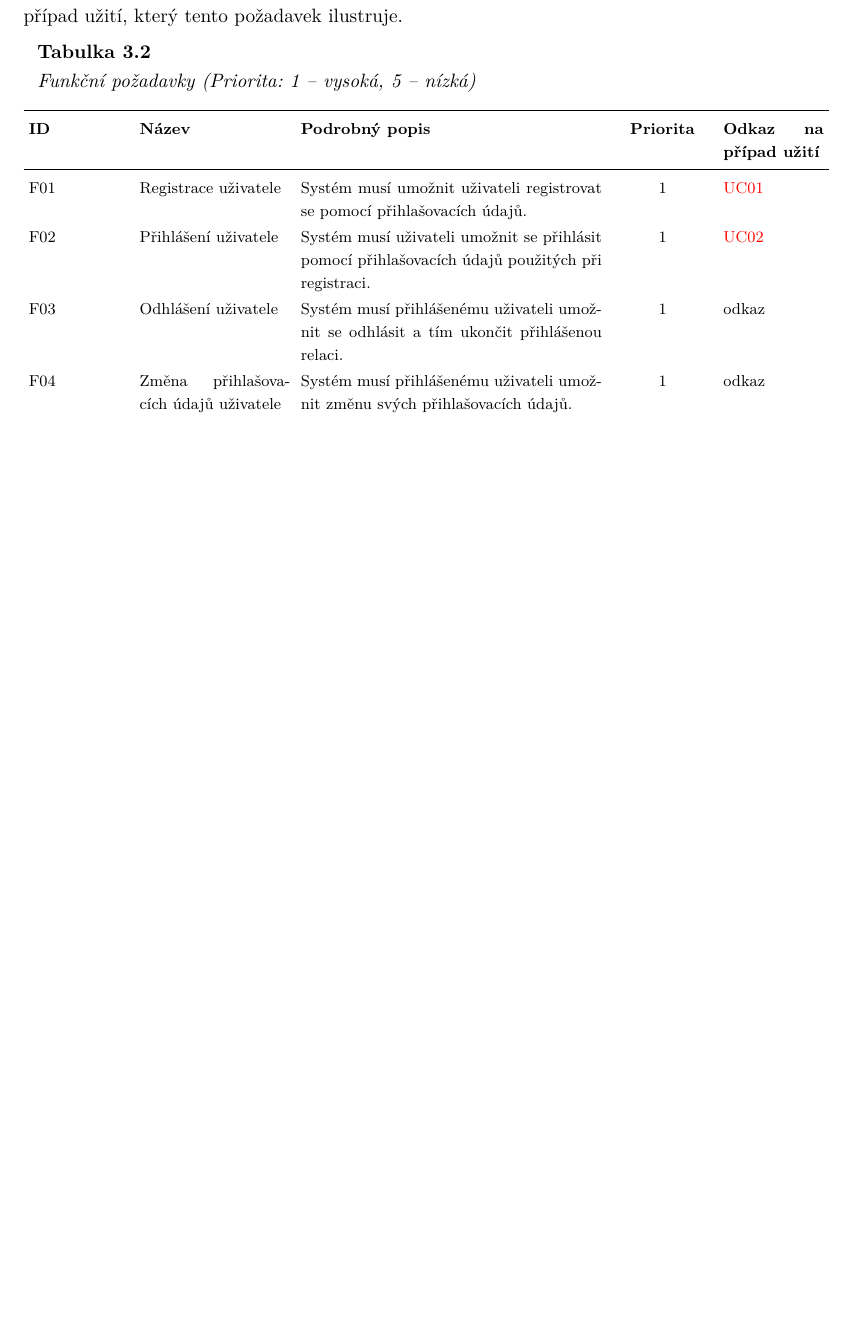
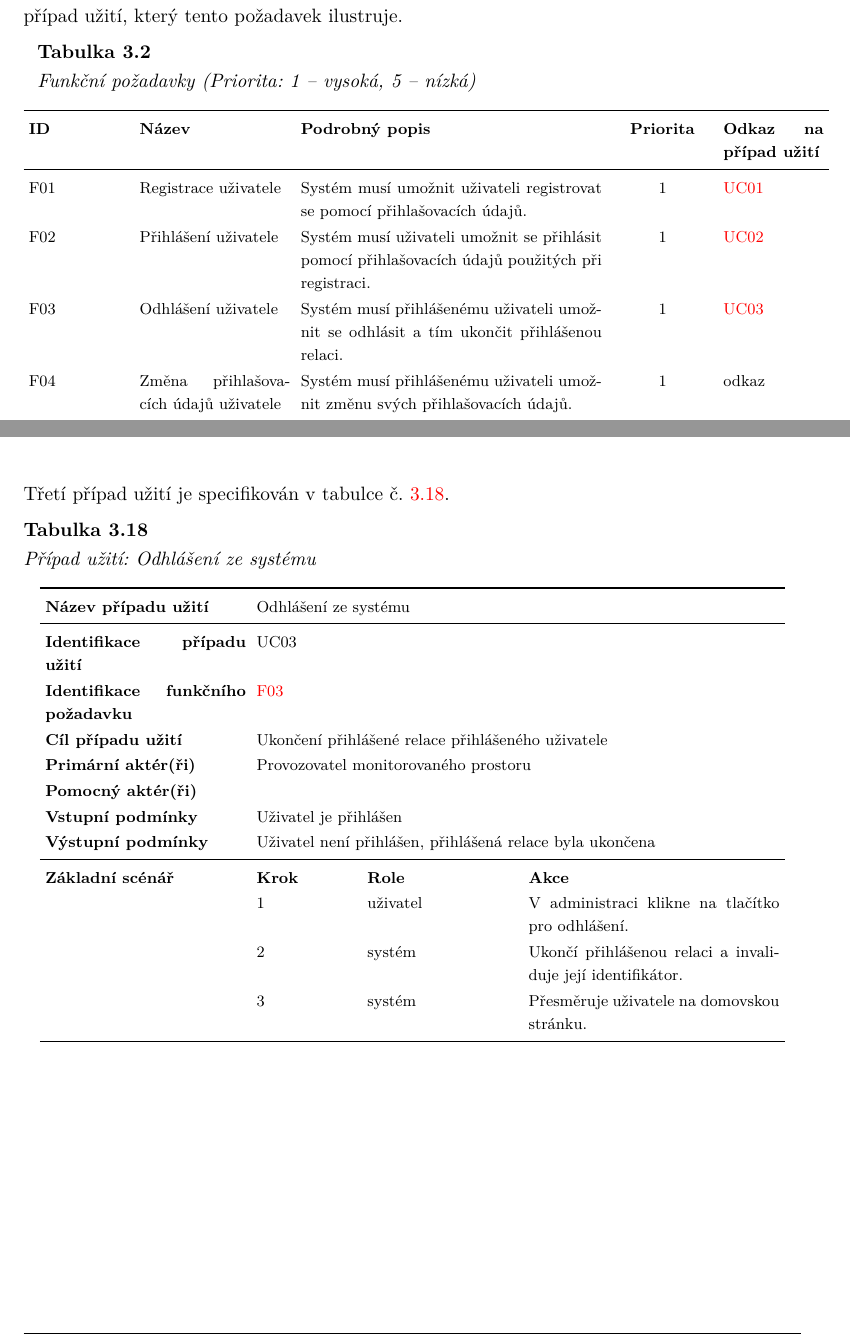
Before and after one commit to MrLogEN/BP, a LaTeX thesis (prace.tex, which reads pozadavky/funkcni.tex, usecase/cases/uc03.tex): part of page 69 of 105 before the commit and two parts of pages 70 and 85 of 106 after it, the two joined at a grey line, cut so that both start at the same text, the shorter picture padded with empty space. Compiled offline with pdfLaTeX.

Commit message:
Create UC03

```diff
--- a/pozadavky/funkcni.tex
+++ b/pozadavky/funkcni.tex
@@ -5,7 +5,7 @@ Funkční požadavky popisují konkrétní funkce, které musí systém poskytov
 \begin{FunkcniTabulka}
   \FunkcniPozadavekRow{Registrace uživatele}{Systém musí umožnit uživateli registrovat se pomocí přihlašovacích údajů.}{1}{UC01}
   \FunkcniPozadavekRow{Přihlášení uživatele}{Systém musí uživateli umožnit se přihlásit pomocí přihlašovacích údajů použitých při registraci.}{1}{UC02}
-  \FunkcniPozadavekRow{Odhlášení uživatele}{Systém musí přihlášenému uživateli umožnit se odhlásit a tím ukončit přihlášenou relaci.}{1}{odkaz}
+  \FunkcniPozadavekRow{Odhlášení uživatele}{Systém musí přihlášenému uživateli umožnit se odhlásit a tím ukončit přihlášenou relaci.}{1}{UC03}
   \FunkcniPozadavekRow{Změna přihlašovacích údajů uživatele}{Systém musí přihlášenému uživateli umožnit změnu svých přihlašovacích údajů.}{1}{odkaz}
   \FunkcniPozadavekRow{Evidence budovy}{Systém musí přihlášenému uživateli umožnit evidovat budovu se základními atributy (název, adresa, typ) a doplňujícími údaji (zeměpisné souřadnice, rok výstavby, rok poslední rekonstrukce, úroveň veřejného zobrazení polohy -- přesné souřadnice, ulice, obec). Doplňující údaje lze zadávat při registraci i následně.}{1}{odkaz}
   \FunkcniPozadavekRow{Evidence místností}{Systém musí přihlášenému uživateli umožnit u evidované budovy evidovat místnosti se základními atributy (název, podlaží) a doplňujícími údaji (funkce místnosti z předdefinovaného číselníku, typická délka pobytu, kategorie zdrojů znečištění, geometrie -- podlahová plocha a světlá výška, způsob větrání). Doplňující údaje lze zadávat při registraci i následně.}{1}{odkaz}
--- /dev/null
+++ b/usecase/cases/uc03.tex
@@ -0,0 +1,19 @@
+
+Třetí případ užití je specifikován v tabulce č. \ref{tab:usecase:UC03}.
+
+\begin{UseCaseTable}
+  {Odhlášení ze systému}
+  {UC03}
+  {F03}
+  {Ukončení přihlášené relace přihlášeného uživatele}
+  {Provozovatel monitorovaného prostoru}
+  {}
+  {Uživatel je přihlášen}
+  {Uživatel není přihlášen, přihlášená relace byla ukončena}
+
+\UseCaseScenario{Základní scénář}
+\UseCaseStep{uživatel}{V administraci klikne na tlačítko pro odhlášení.}
+\UseCaseStep{systém}{Ukončí přihlášenou relaci a invaliduje její identifikátor.}
+\UseCaseStep{systém}{Přesměruje uživatele na domovskou stránku.}
+
+\end{UseCaseTable}
```
Also changed, not shown: usecase/usecase.tex (+2 -0 lines).
